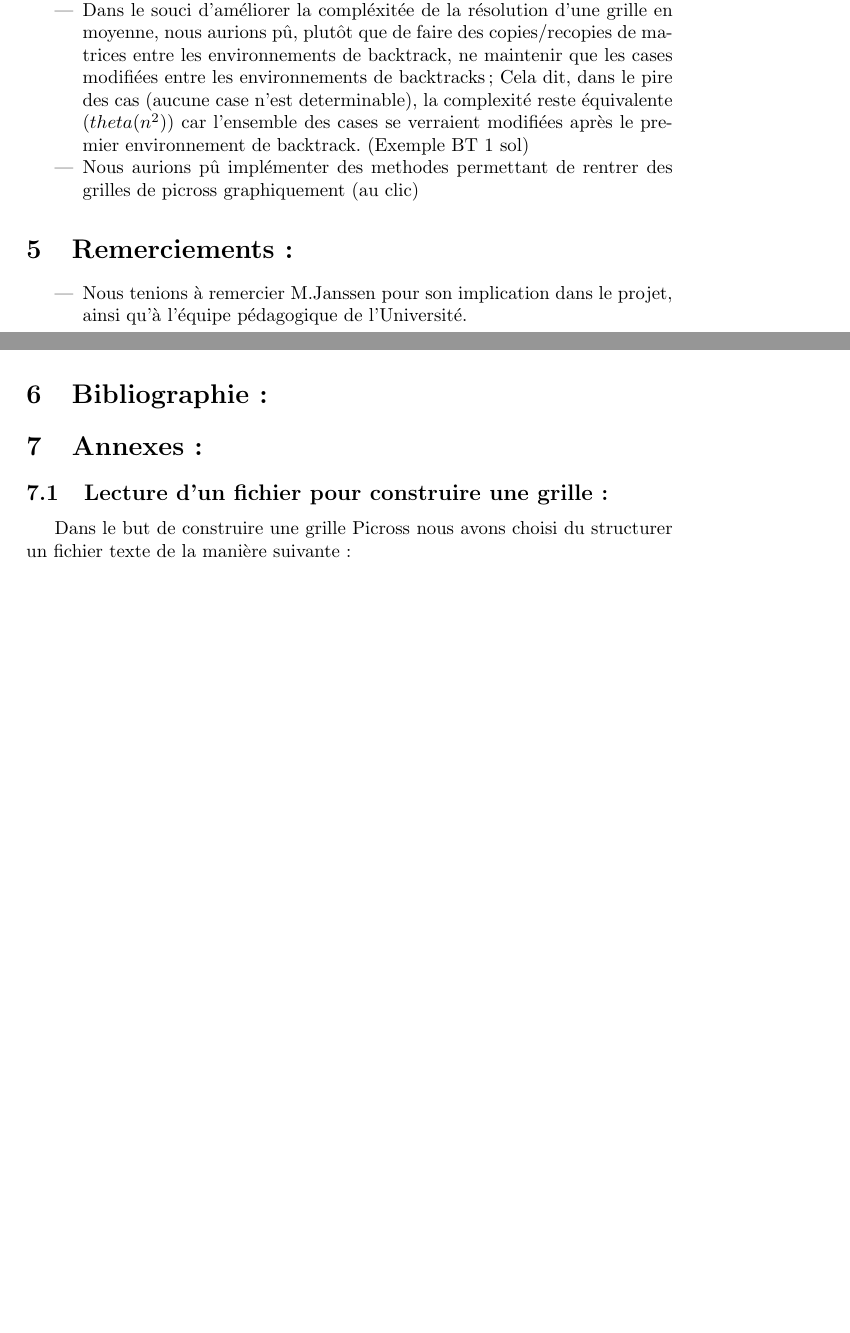
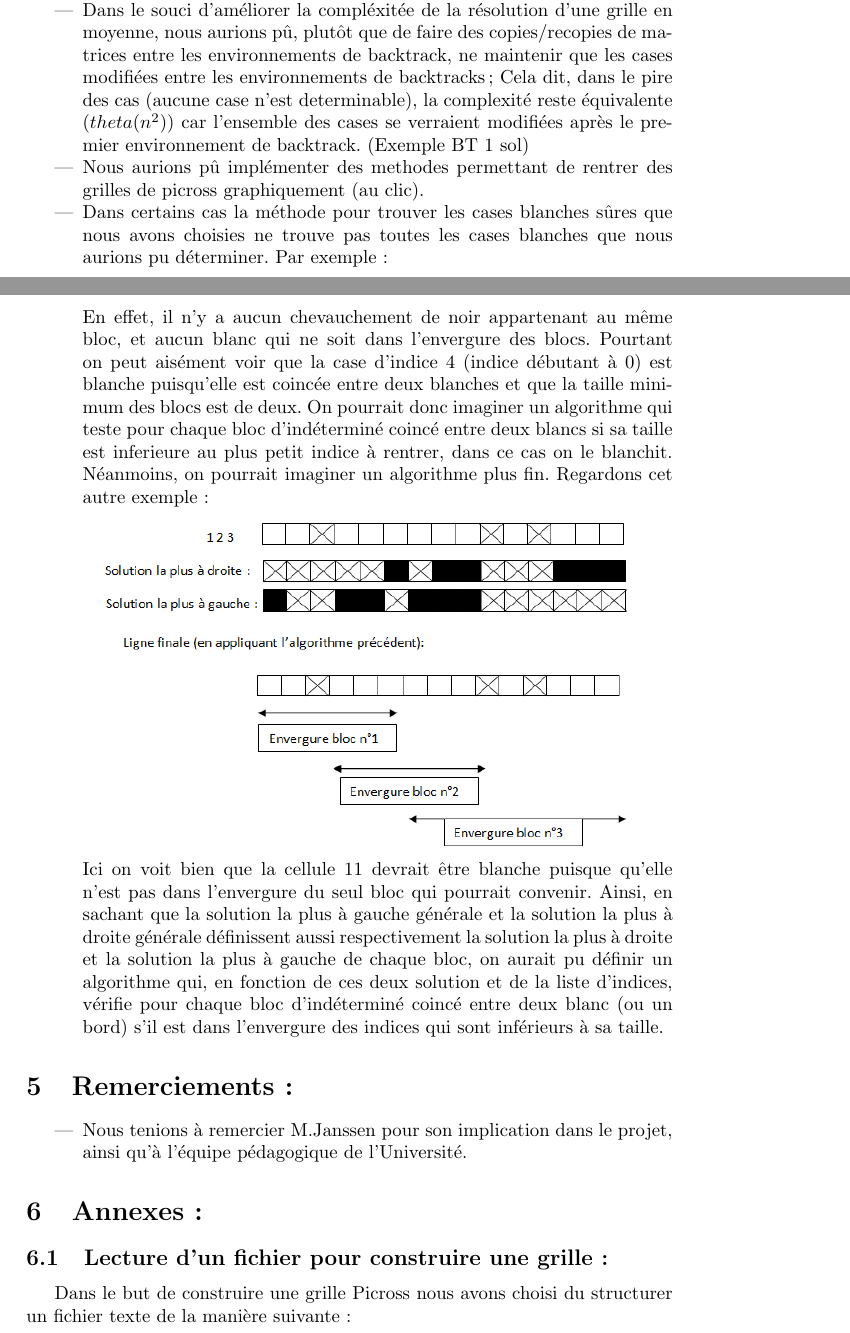
Before and after one commit to benaisc/Picross, a LaTeX document (Rapport latex/RapportPicross.tex): two parts of pages 15 and 16 of 17 before the commit and two parts of pages 15 and 17 of 18 after it, joined at a grey line, cut so that both start at the same text, the shorter picture padded with empty space. Compiled offline with pdfLaTeX.

Commit message:
Ajout Rapport Victor

```diff
--- a/Rapport latex/RapportPicross.tex
+++ b/Rapport latex/RapportPicross.tex
@@ -454,13 +454,21 @@ Dans une fenêtre du programme on a quatre boutons:
 \item Dans le cas ou le picross nécessite un backtrack pour sa résolution, les blocs restants peuvent se voir attribuer un degré de liberté, et la case ainsi determinée la plus probable aurait alors été celle choisie pour lancer le backtracking.
 \item Dans le souci d'améliorer la compléxitée de la résolution d'une grille en moyenne, nous aurions pû, plutôt que de faire des copies/recopies de matrices entre les environnements de backtrack, ne maintenir que les cases modifiées entre les environnements de backtracks;
 Cela dit, dans le pire des cas (aucune case n'est determinable), la complexité reste équivalente ($theta(n^2)$) car l'ensemble des cases se verraient modifiées après le premier environnement de backtrack. (Exemple BT 1 sol)
-\item Nous aurions pû implémenter des methodes permettant de rentrer des grilles de picross graphiquement (au clic)
+\item Nous aurions pû implémenter des methodes permettant de rentrer des grilles de picross graphiquement (au clic).
+\item Dans certains cas la méthode pour trouver les cases blanches sûres que nous avons choisies ne trouve pas toutes les cases blanches que nous aurions pu déterminer. Par exemple :
+\begin{center}
+\includegraphics[width=11cm]{image1}
+\end{center}
+En effet, il n’y a aucun chevauchement de noir appartenant au même bloc, et aucun blanc qui ne soit dans l’envergure des blocs. Pourtant on peut aisément voir que la case d’indice 4 (indice débutant à 0) est blanche puisqu’elle est coincée entre deux blanches et que la taille minimum des blocs est de deux. On pourrait donc imaginer un algorithme qui teste pour chaque bloc d’indéterminé coincé entre deux blancs si sa taille est inferieure au plus petit indice à rentrer,  dans ce cas on le blanchit. Néanmoins, on pourrait imaginer un algorithme plus fin. Regardons cet autre exemple :
+\begin{center}
+\includegraphics[width=11cm]{image2}
+\end{center}
+Ici on voit bien que la cellule 11 devrait être blanche puisque qu’elle n’est pas dans l’envergure du seul bloc qui pourrait convenir. Ainsi, en sachant que la solution la plus à gauche générale et la solution la plus à droite générale définissent aussi respectivement la solution la plus à droite et la solution la plus à gauche de chaque bloc, on aurait pu définir un algorithme qui, en fonction de ces deux solution et de la liste d’indices, vérifie pour chaque bloc d’indéterminé coincé entre deux blanc (ou un bord) s’il est dans l’envergure des indices qui sont inférieurs à sa taille.
 \end{itemize}
 \section{Remerciements :}
 \begin{itemize}
 \item Nous tenions à remercier M.Janssen pour son implication dans le projet, ainsi qu'à l'équipe pédagogique de l'Université.
 \end{itemize}
-\section{Bibliographie :}
 \section{Annexes :}
 \subsection{Lecture d'un fichier pour construire une grille:}
 Dans le but de construire une grille Picross nous avons choisi du structurer un fichier texte de la manière suivante :\newline
```
Also changed, not shown: Rapport latex/image1.PNG (added), Rapport latex/image1.eps (added), Rapport latex/image2.PNG (added), Rapport latex/image2.eps (added).
